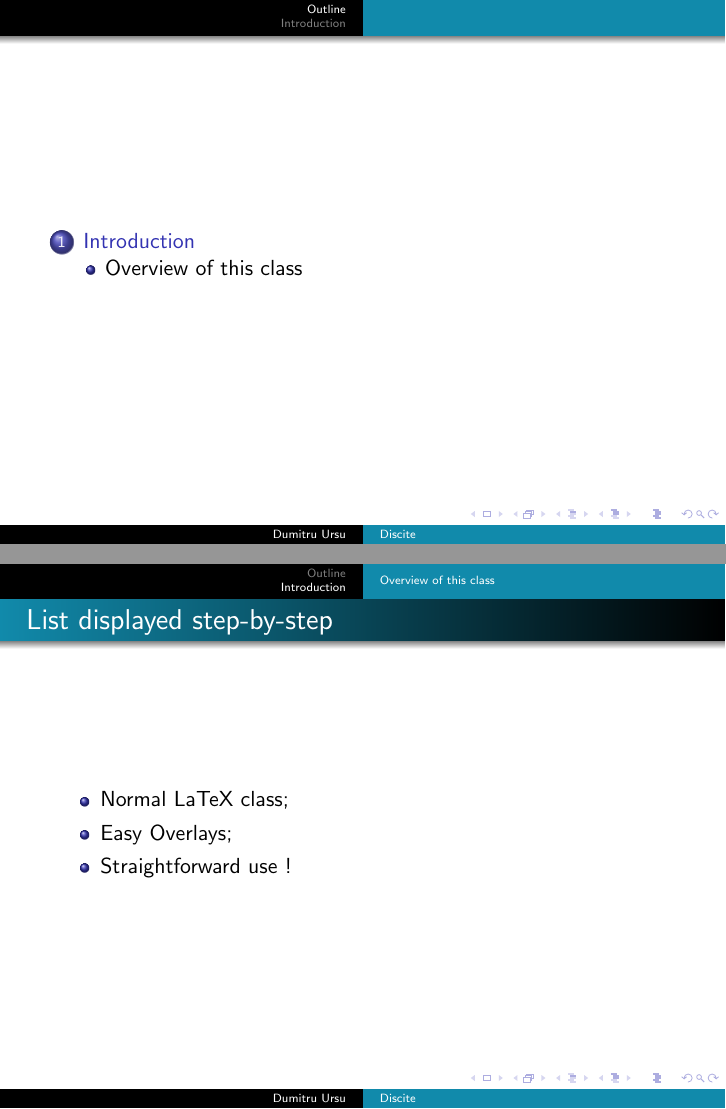
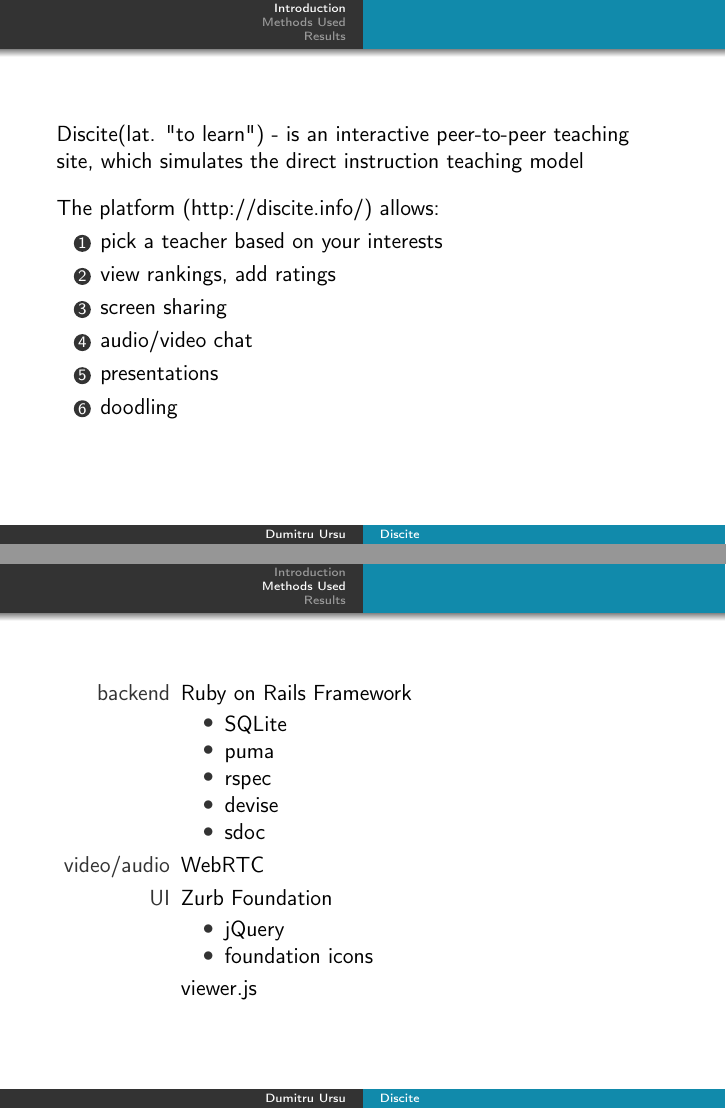
Before and after one commit to dimaursu/thesis, LaTeX slides (presentation.tex): pages 2 and 5 of 5 before the commit and pages 2 and 3 of 6 after it, joined at a grey line. Compiled offline with pdfLaTeX.

Commit message:
Fill the presentation

```diff
--- a/presentation.tex
+++ b/presentation.tex
@@ -20,16 +27,41 @@
-\section*{Outline}
-\frame{\tableofcontents}
-
-\section{Introduction}
-\subsection{Overview of this class}
-\frame
-{
-  \frametitle{List displayed step-by-step}
-
-  \begin{itemize}
-    \item<1-> Normal LaTeX class;
-    \item<2-> Easy Overlays;
-    \item<3-> Straightforward use !
-  \end{itemize}
+\frame {
+\titlepage
 }
 
+\frame {
+\section{Introduction}
+Discite(lat. "to learn") - is an interactive peer-to-peer teaching site, which
+simulates the direct instruction teaching model
+\\[10pt]
+The platform (http://discite.info/) allows:
+\begin{enumerate}
+  \item pick a teacher based on your interests
+  \item view rankings, add ratings
+  \item screen sharing
+  \item audio/video chat
+  \item presentations
+  \item doodling
+\end{enumerate}
+}
+
+
+\frame {
+\section{Methods Used}
+\begin{description}
+  \item[backend] Ruby on Rails Framework
+    \begin{itemize}
+  	  \item SQLite
+  	  \item puma
+  	  \item rspec
+  	  \item devise
+  	  \item sdoc
+    \end{itemize}
+  \item[video/audio] WebRTC
+  \item[UI] Zurb Foundation
+    \begin{itemize}
+      \item jQuery
+      \item foundation icons
+
+    \end{itemize}
+    viewer.js
+\end{description}
@@ -35,0 +76 @@
+\section{Results}
```
Also changed, not shown: presentation.tex (38 more changed lines).
